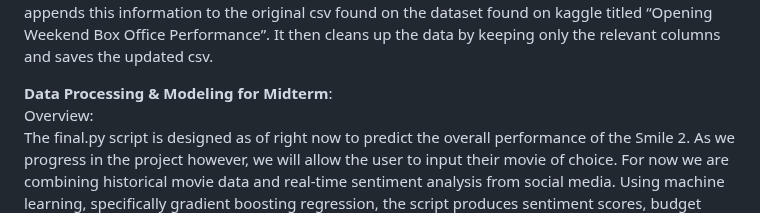
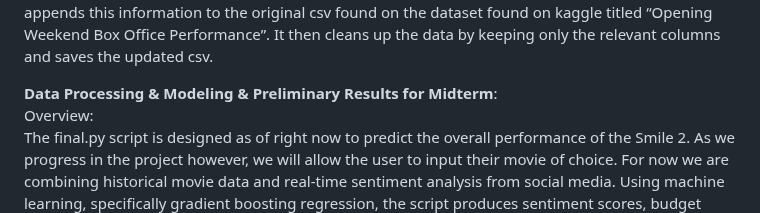
Before and after one commit to anahitajoshi/cs506-final-project, a Markdown page: README.md, the part around the change. Drawn GitHub-style.

Commit message:
Update README.md for Midterm

```diff
--- a/README.md
+++ b/README.md
@@ -12,7 +12,7 @@ Finally, the save_to_csv function structures the collected tweets into a CSV fil
 The bom_scraper file collects the theater release data needed by fetching it from the OMDb API such as the lifetime revenue, budget and rating  and then appends this information to the original csv found on the dataset found on kaggle titled “Opening Weekend Box Office Performance”. It then cleans up the data by keeping only the relevant columns and saves the updated csv.
 
 
-**Data Processing & Modeling for Midterm**:<br />
+**Data Processing & Modeling & Preliminary Results for Midterm**:<br />
 Overview:<br />
 The final.py script is designed as of right now to predict the overall performance of the Smile 2. As we progress in the project however, we will allow the user to input their movie of choice. For now we are combining historical movie data and real-time sentiment analysis from social media. Using machine learning, specifically gradient boosting regression, the script produces sentiment scores, budget data, and genre similarity to create a predictive model. This approach allows for the model to capture historical performance patterns and current audience sentiment to provide an accurate revenue estimate.
 
```
